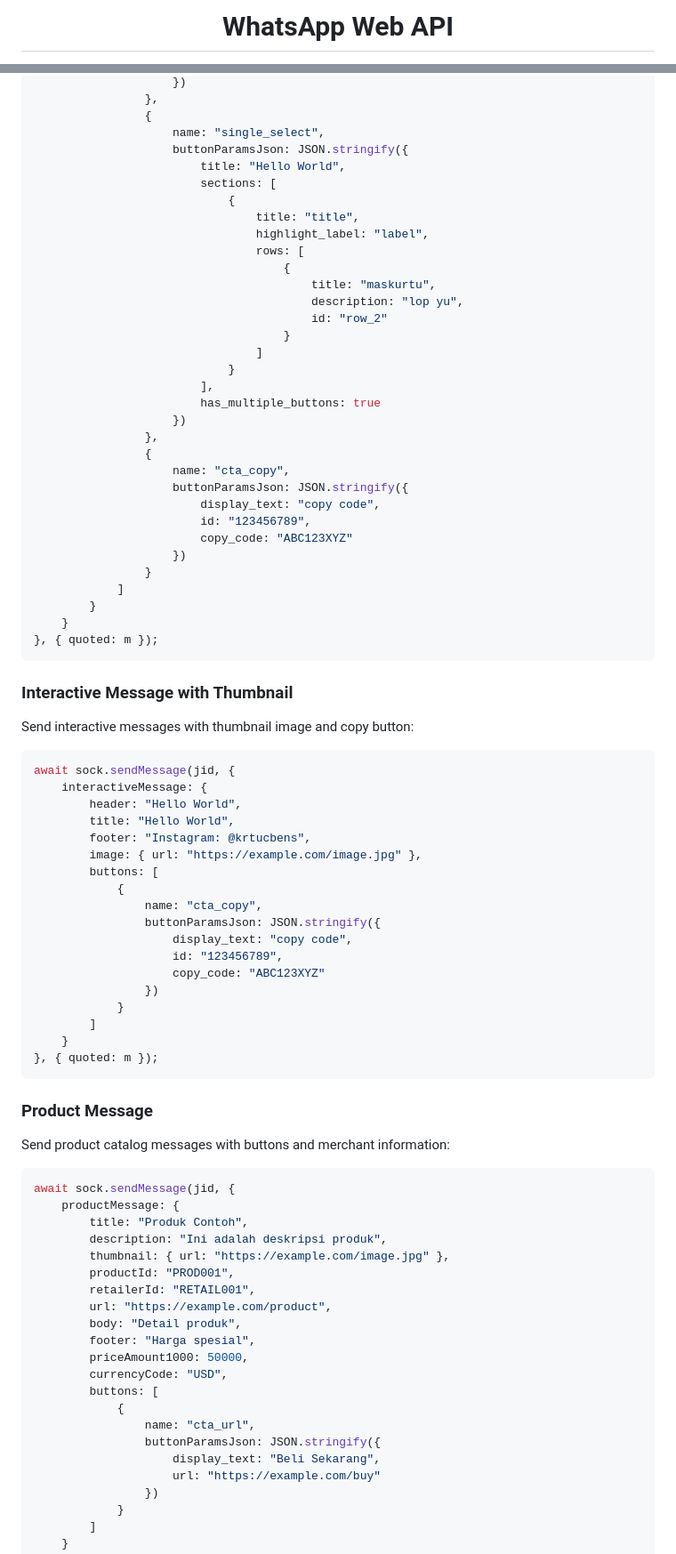
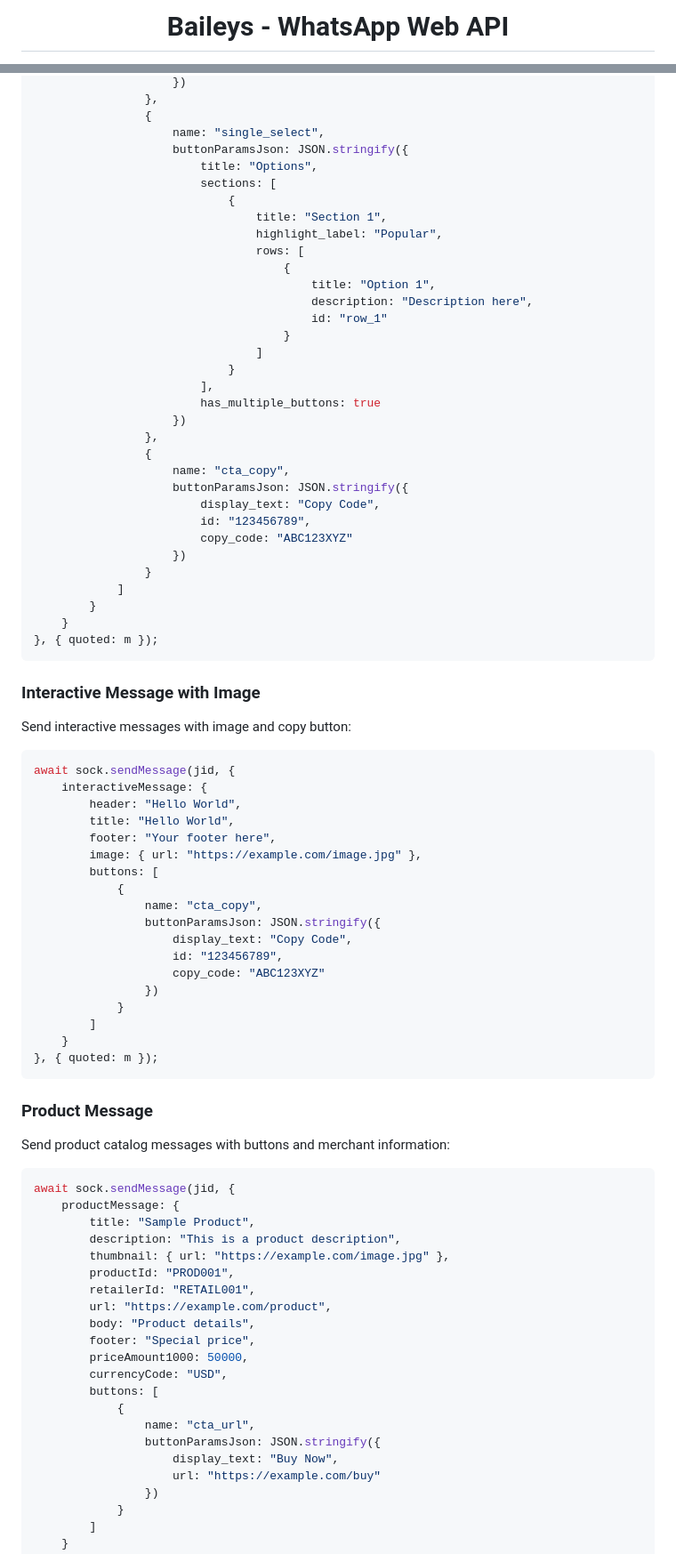
Before and after one commit to IsolatedLabs/baileys, a Markdown page: README.md, 2 parts joined by grey strips. Shown at 89% size. Drawn GitHub-style.

````diff
--- a/README.md
+++ b/README.md
@@ -1,4 +1,4 @@
-# <div align='center'>WhatsApp Web API</div>
+# <div align='center'>Baileys - WhatsApp Web API</div>
 
 <div align='center'>
 
@@ -228,16 +176,16 @@ await sock.sendMessage(jid, {
                 {
                     name: "single_select",
                     buttonParamsJson: JSON.stringify({
-                        title: "Hello World",
+                        title: "Options",
                         sections: [
                             {
-                                title: "title",
-                                highlight_label: "label",
+                                title: "Section 1",
+                                highlight_label: "Popular",
                                 rows: [
                                     {
-                                        title: "maskurtu",
-                                        description: "lop yu",
-                                        id: "row_2"
+                                        title: "Option 1",
+                                        description: "Description here",
+                                        id: "row_1"
                                     }
                                 ]
                             }
@@ -248,7 +196,7 @@ await sock.sendMessage(jid, {
                 {
                     name: "cta_copy",
                     buttonParamsJson: JSON.stringify({
-                        display_text: "copy code",
+                        display_text: "Copy Code",
                         id: "123456789",
                         copy_code: "ABC123XYZ"
                     })
@@ -259,21 +207,21 @@ await sock.sendMessage(jid, {
 }, { quoted: m });
 ```
 
-### Interactive Message with Thumbnail
-Send interactive messages with thumbnail image and copy button:
+### Interactive Message with Image
+Send interactive messages with image and copy button:
 
 ```javascript
 await sock.sendMessage(jid, {
     interactiveMessage: {
         header: "Hello World",
         title: "Hello World",
-        footer: "Instagram: @krtucbens",
+        footer: "Your footer here",
         image: { url: "https://example.com/image.jpg" },
         buttons: [
             {
                 name: "cta_copy",
                 buttonParamsJson: JSON.stringify({
-                    display_text: "copy code",
+                    display_text: "Copy Code",
                     id: "123456789",
                     copy_code: "ABC123XYZ"
                 })
@@ -289,21 +237,21 @@ Send product catalog messages with buttons and merchant information:
 ```javascript
 await sock.sendMessage(jid, {
     productMessage: {
-        title: "Produk Contoh",
-        description: "Ini adalah deskripsi produk",
+        title: "Sample Product",
+        description: "This is a product description",
         thumbnail: { url: "https://example.com/image.jpg" },
         productId: "PROD001",
         retailerId: "RETAIL001",
         url: "https://example.com/product",
-        body: "Detail produk",
-        footer: "Harga spesial",
+        body: "Product details",
+        footer: "Special price",
         priceAmount1000: 50000,
         currencyCode: "USD",
         buttons: [
             {
                 name: "cta_url",
                 buttonParamsJson: JSON.stringify({
-                    display_text: "Beli Sekarang",
+                    display_text: "Buy Now",
                     url: "https://example.com/buy"
                 })
             }
````
Also changed, not shown: other parts of README.md (+41 -94 lines).
